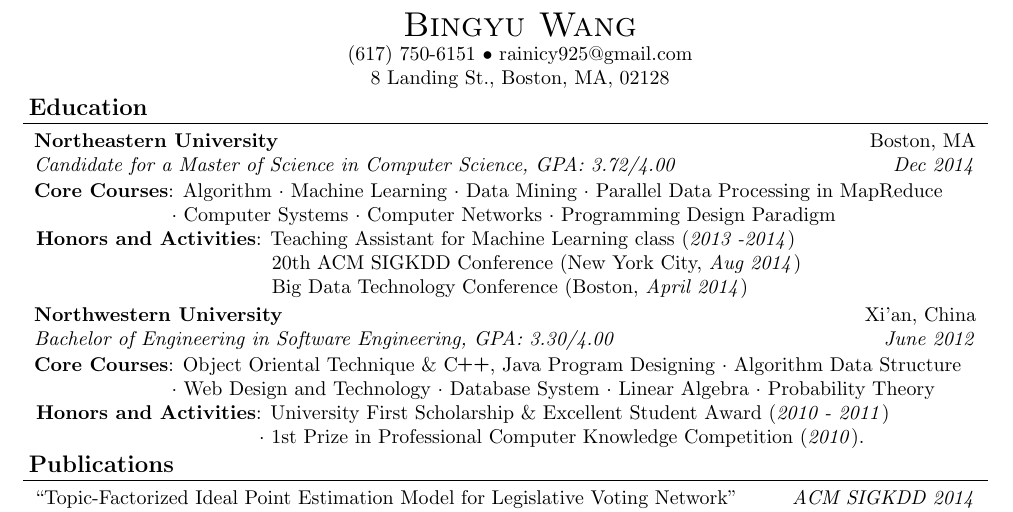
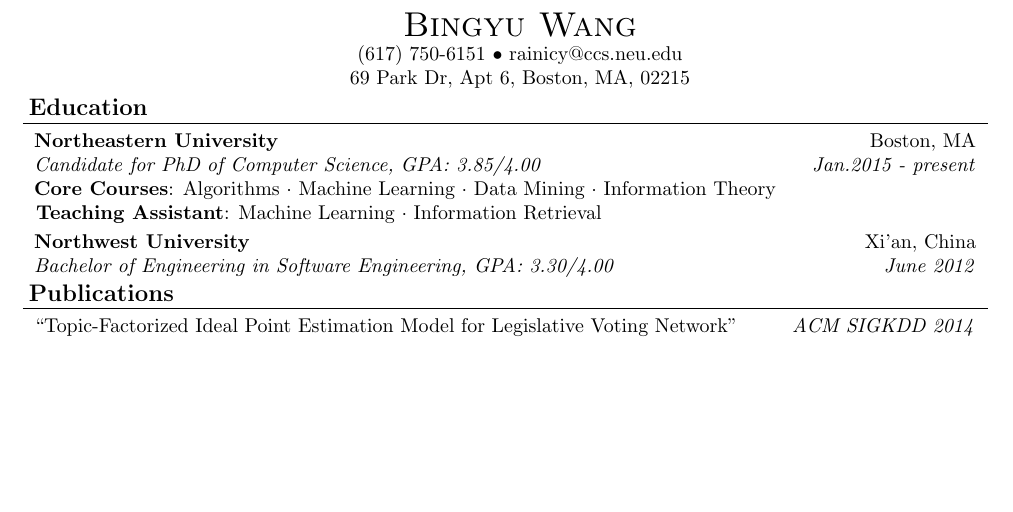
Before and after one commit to Rainicy/Resume, a LaTeX CV (src/resume.tex): part of the page, cut so that both start at the same text, the shorter picture padded with empty space. Compiled offline with pdfLaTeX.

Commit message:
Edit Education.

```diff
--- a/src/resume.tex
+++ b/src/resume.tex
@@ -94,8 +94,8 @@
 \vspace*{-55pt}
 
 \contact{Bingyu Wang}
-{(617) 750-6151 $\bullet$ rainicy925@gmail.com}
-{8 Landing St., Boston, MA, 02128}
+{(617) 750-6151 $\bullet$ rainicy@ccs.neu.edu}
+{69 Park Dr, Apt 6, Boston, MA, 02215}
 
 \header{Education}
 \headerrow
@@ -103,37 +103,36 @@
 {\text{Boston, MA}}
 
 \headerrowwf
-{\emph{Candidate for a Master of Science in Computer Science, GPA: 3.72/4.00}}
-{\emph{Dec 2014}}
+{\emph{Candidate for PhD of Computer Science, GPA: 3.85/4.00}}
+{\emph{Jan.2015 - present}}
 
 \headerrowwf
 {\textbf{Core Courses}:
-Algorithm $\cdot$ Machine Learning  $\cdot$ Data Mining $\cdot$ Parallel Data Processing in MapReduce \\
-\hspace*{54pt}$\cdot$ Computer Systems  $\cdot$ Computer Networks  $\cdot$   Programming Design Paradigm }
+Algorithms $\cdot$ Machine Learning  $\cdot$ Data Mining $\cdot$ Information Theory }
 {\emph{}}
 
-\hspace*{-8pt}\textbf{Honors and Activities}:
-Teaching Assistant for Machine Learning class (\emph{2013 -2014}) \\
-\hspace*{107pt} 20th ACM SIGKDD Conference (New York City, \emph{Aug 2014})
-\hspace*{107pt} Big Data Technology Conference (Boston, \emph{April 2014})
+\hspace*{-8pt}\textbf{Teaching Assistant}:
+Machine Learning $\cdot$ Information Retrieval \\
+% \hspace*{107pt} 20th ACM SIGKDD Conference (New York City, \emph{Aug 2014})
+% \hspace*{107pt} Big Data Technology Conference (Boston, \emph{April 2014})
 \vspace*{2.5pt}
 
 \headerrow
-{\textbf{Northwestern University}}
+{\textbf{Northwest University}}
 {\text{Xi'an, China}}
 \\
 \headerrowwf
 {\emph{Bachelor of Engineering in Software Engineering, GPA: 3.30/4.00}}
 {\emph{June 2012}}
 
-\headerrowwf
-{\textbf{Core Courses}:
-Object Oriental Technique \& \CPP, Java Program Designing  $\cdot$ Algorithm Data Structure \\
-\hspace*{54pt}$\cdot$  Web Design and Technology  $\cdot$  Database System $\cdot$ Linear Algebra $\cdot$ Probability Theory}
-{\emph{}}
-\hspace*{-8pt}\textbf{Honors and Activities}: University First Scholarship
-\& Excellent Student Award (\emph{2010 - 2011})
-\hspace*{104pt}$\cdot$ 1st Prize in Professional Computer Knowledge Competition (\emph{2010}).
+% \headerrowwf
+% {\textbf{Core Courses}:
+% Object Oriental Technique \& \CPP, Java Program Designing  $\cdot$ Algorithm Data Structure \\
+% \hspace*{54pt}$\cdot$  Web Design and Technology  $\cdot$  Database System $\cdot$ Linear Algebra $\cdot$ Probability Theory}
+% {\emph{}}
+% \hspace*{-8pt}\textbf{Honors and Activities}: University First Scholarship
+% \& Excellent Student Award (\emph{2010 - 2011})
+% \hspace*{104pt}$\cdot$ 1st Prize in Professional Computer Knowledge Competition (\emph{2010}).
 
 \vspace*{2.5pt}
 \header{Publications}
```
Also changed, not shown: pdf/resume.pdf, src/resume.pdf (added).
